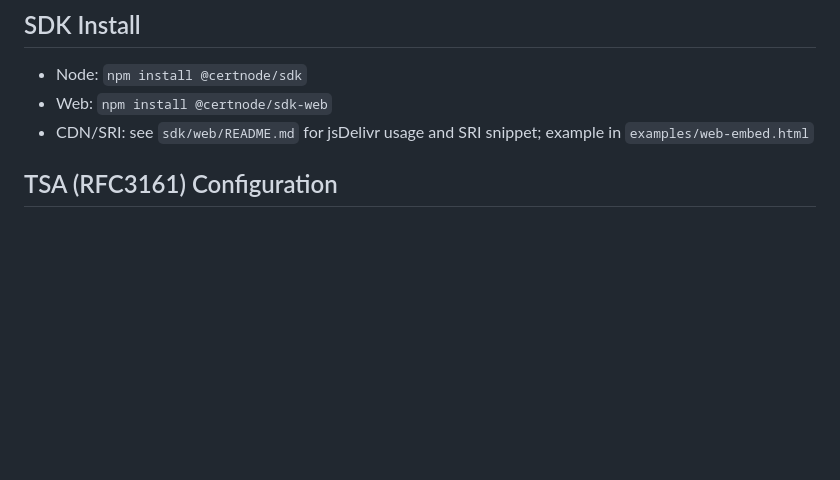
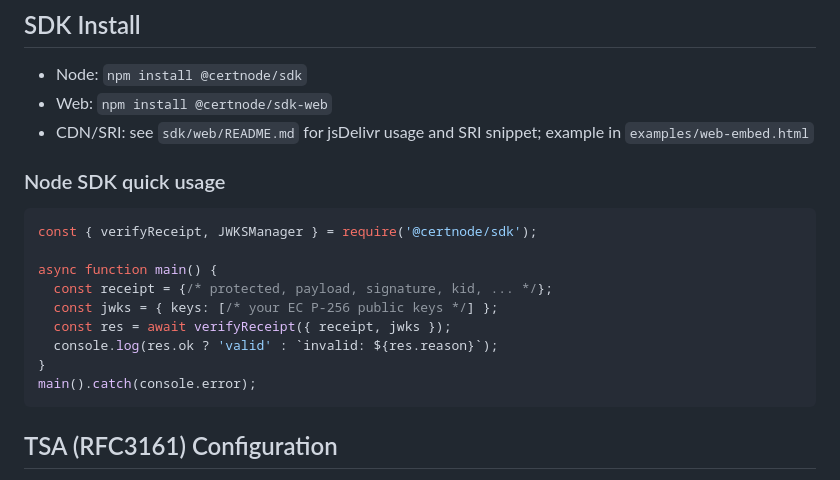
Before and after one commit to srbryant86/certnode, a Markdown page: README.md, the part around the change. Drawn GitHub-style; blank space fills up the shorter version.

Commit message:
docs(s17): add Node SDK quick usage snippet to README

````diff
--- a/README.md
+++ b/README.md
@@ -43,6 +43,19 @@ node tools/verify-receipt.js --receipt path/to/receipt.json --jwks path/to/jwks.
 - Node: `npm install @certnode/sdk`
 - Web:  `npm install @certnode/sdk-web`
  - CDN/SRI: see `sdk/web/README.md` for jsDelivr usage and SRI snippet; example in `examples/web-embed.html`
+
+### Node SDK quick usage
+```js
+const { verifyReceipt, JWKSManager } = require('@certnode/sdk');
+
+async function main() {
+  const receipt = {/* protected, payload, signature, kid, ... */};
+  const jwks = { keys: [/* your EC P-256 public keys */] };
+  const res = await verifyReceipt({ receipt, jwks });
+  console.log(res.ok ? 'valid' : `invalid: ${res.reason}`);
+}
+main().catch(console.error);
+```
 
 ## TSA (RFC3161) Configuration
 - By default, timestamping uses a deterministic stub token to keep tests and offline verification stable.
````
